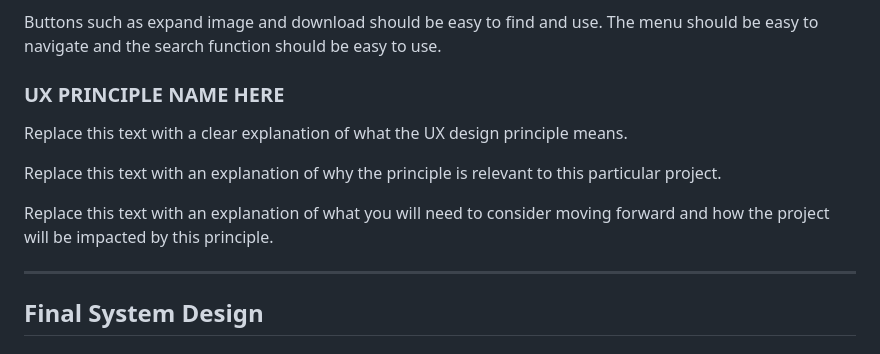
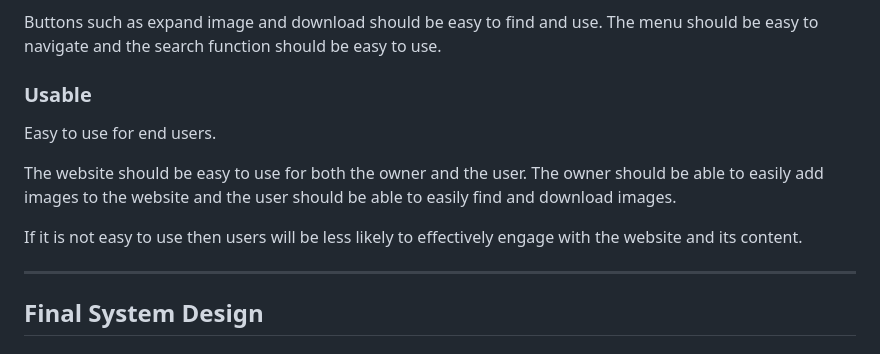
Before and after one commit to rory-stock/300dtd-website-assessment, a Markdown page: Design.md, the part around the change. Drawn GitHub-style.

Commit message:
Working on UX principles

```diff
--- a/Design.md
+++ b/Design.md
@@ -96,13 +96,13 @@ Users may not have the best IT skills so the website should be easy to understan
 
 Buttons such as expand image and download should be easy to find and use. The menu should be easy to navigate and the search function should be easy to use.
 
-### UX PRINCIPLE NAME HERE
+### Usable
 
-Replace this text with a clear explanation of what the UX design principle means.
+Easy to use for end users.
 
-Replace this text with an explanation of why the principle is relevant to this particular project.
+The website should be easy to use for both the owner and the user. The owner should be able to easily add images to the website and the user should be able to easily find and download images.
 
-Replace this text with an explanation of what you will need to consider moving forward and how the project will be impacted by this principle.
+If it is not easy to use then users will be less likely to effectively engage with the website and its content.
 
 -------------------------------------------------
 
```
